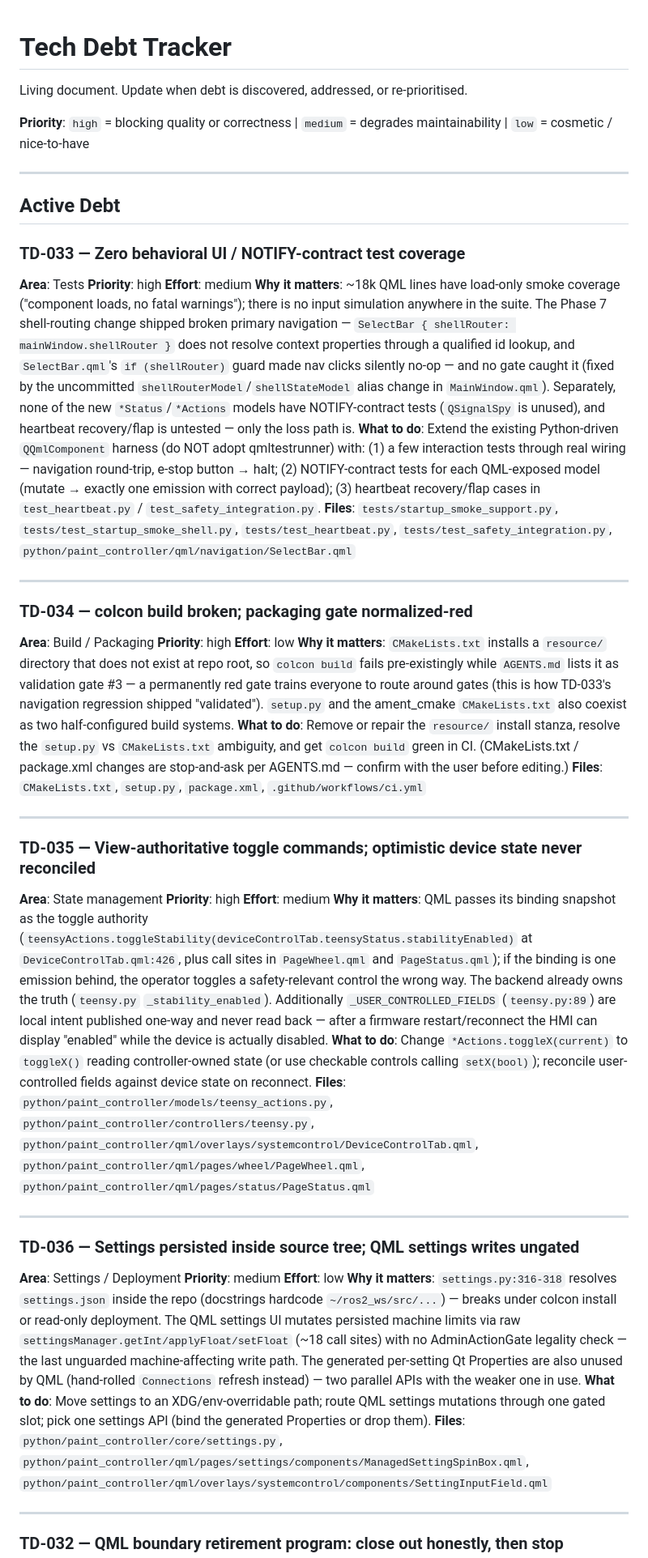
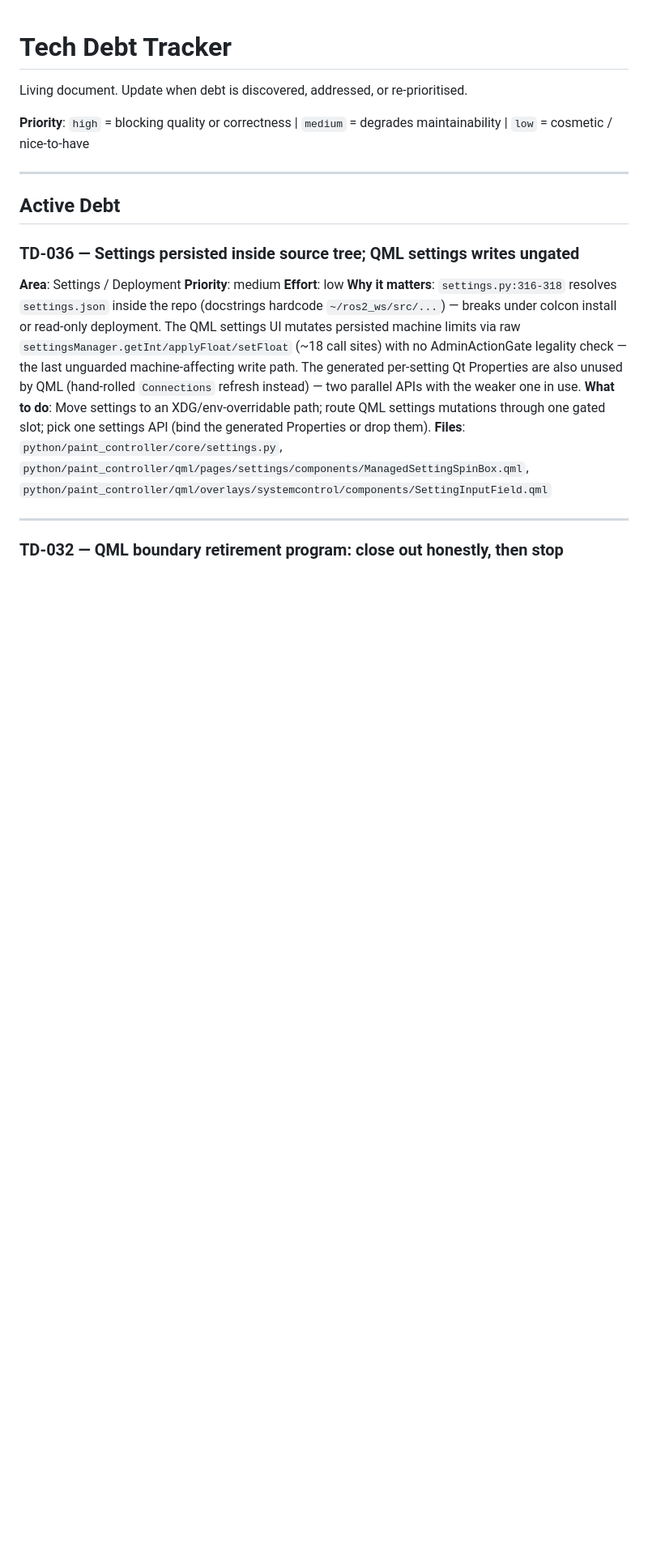
Before and after one commit to hychowah/paint_controller, a Markdown page: docs/tech-debt.md, the part around one of its changes. Shown at 81% size. Drawn GitHub-style; blank space fills up the shorter version.

```diff
--- a/docs/tech-debt.md
+++ b/docs/tech-debt.md
@@ -7,36 +7,6 @@ Living document. Update when debt is discovered, addressed, or re-prioritised.
 ---
 
 ## Active Debt
-
-### TD-033 — Zero behavioral UI / NOTIFY-contract test coverage
-**Area**: Tests
-**Priority**: high
-**Effort**: medium
-**Why it matters**: ~18k QML lines have load-only smoke coverage ("component loads, no fatal warnings"); there is no input simulation anywhere in the suite. The Phase 7 shell-routing change shipped broken primary navigation — `SelectBar { shellRouter: mainWindow.shellRouter }` does not resolve context properties through a qualified id lookup, and `SelectBar.qml`'s `if (shellRouter)` guard made nav clicks silently no-op — and no gate caught it (fixed by the uncommitted `shellRouterModel`/`shellStateModel` alias change in `MainWindow.qml`). Separately, none of the new `*Status`/`*Actions` models have NOTIFY-contract tests (`QSignalSpy` is unused), and heartbeat recovery/flap is untested — only the loss path is.
-**What to do**: Extend the existing Python-driven `QQmlComponent` harness (do NOT adopt qmltestrunner) with: (1) a few interaction tests through real wiring — navigation round-trip, e-stop button → halt; (2) NOTIFY-contract tests for each QML-exposed model (mutate → exactly one emission with correct payload); (3) heartbeat recovery/flap cases in `test_heartbeat.py` / `test_safety_integration.py`.
-**Files**: `tests/startup_smoke_support.py`, `tests/test_startup_smoke_shell.py`, `tests/test_heartbeat.py`, `tests/test_safety_integration.py`, `python/paint_controller/qml/navigation/SelectBar.qml`
-
----
-
-### TD-034 — colcon build broken; packaging gate normalized-red
-**Area**: Build / Packaging
-**Priority**: high
-**Effort**: low
-**Why it matters**: `CMakeLists.txt` installs a `resource/` directory that does not exist at repo root, so `colcon build` fails pre-existingly while `AGENTS.md` lists it as validation gate #3 — a permanently red gate trains everyone to route around gates (this is how TD-033's navigation regression shipped "validated"). `setup.py` and the ament_cmake `CMakeLists.txt` also coexist as two half-configured build systems.
-**What to do**: Remove or repair the `resource/` install stanza, resolve the `setup.py` vs `CMakeLists.txt` ambiguity, and get `colcon build` green in CI. (CMakeLists.txt / package.xml changes are stop-and-ask per AGENTS.md — confirm with the user before editing.)
-**Files**: `CMakeLists.txt`, `setup.py`, `package.xml`, `.github/workflows/ci.yml`
-
----
-
-### TD-035 — View-authoritative toggle commands; optimistic device state never reconciled
-**Area**: State management
-**Priority**: high
-**Effort**: medium
-**Why it matters**: QML passes its binding snapshot as the toggle authority (`teensyActions.toggleStability(deviceControlTab.teensyStatus.stabilityEnabled)` at `DeviceControlTab.qml:426`, plus call sites in `PageWheel.qml` and `PageStatus.qml`); if the binding is one emission behind, the operator toggles a safety-relevant control the wrong way. The backend already owns the truth (`teensy.py` `_stability_enabled`). Additionally `_USER_CONTROLLED_FIELDS` (`teensy.py:89`) are local intent published one-way and never read back — after a firmware restart/reconnect the HMI can display "enabled" while the device is actually disabled.
-**What to do**: Change `*Actions.toggleX(current)` to `toggleX()` reading controller-owned state (or use checkable controls calling `setX(bool)`); reconcile user-controlled fields against device state on reconnect.
-**Files**: `python/paint_controller/models/teensy_actions.py`, `python/paint_controller/controllers/teensy.py`, `python/paint_controller/qml/overlays/systemcontrol/DeviceControlTab.qml`, `python/paint_controller/qml/pages/wheel/PageWheel.qml`, `python/paint_controller/qml/pages/status/PageStatus.qml`
-
----
 
 ### TD-036 — Settings persisted inside source tree; QML settings writes ungated
 **Area**: Settings / Deployment
```
Also changed, not shown: other parts of docs/tech-debt.md (+1 -0 lines), docs/plan/TD-035_TOGGLE_AUTHORITY.md (deleted, +0 -84 lines).
